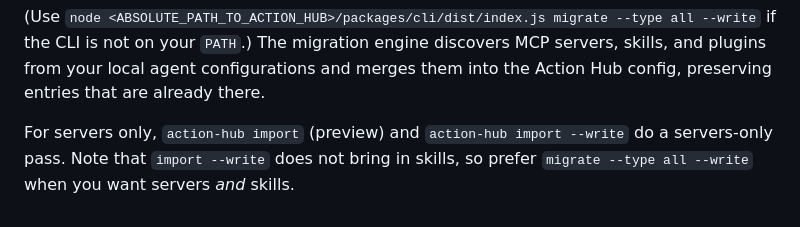
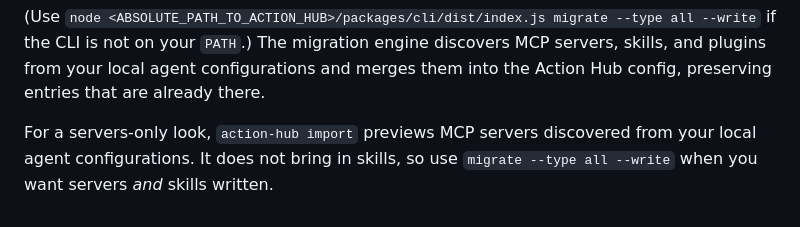
Before and after one commit to 1solomonwakhungu/action-hub, a Markdown page: docs/harness-guides.md, the part around the change. Drawn GitHub-style.

Commit message:
docs: describe import as servers-only preview only

```diff
--- a/docs/harness-guides.md
+++ b/docs/harness-guides.md
@@ -237,7 +237,6 @@ if the CLI is not on your `PATH`.) The migration engine discovers MCP servers,
 skills, and plugins from your local agent configurations and merges them into
 the Action Hub config, preserving entries that are already there.
 
-For servers only, `action-hub import` (preview) and `action-hub import
---write` do a servers-only pass. Note that `import --write` does not bring in
-skills, so prefer `migrate --type all --write` when you want servers *and*
-skills.
+For a servers-only look, `action-hub import` previews MCP servers discovered
+from your local agent configurations. It does not bring in skills, so use
+`migrate --type all --write` when you want servers *and* skills written.
```
